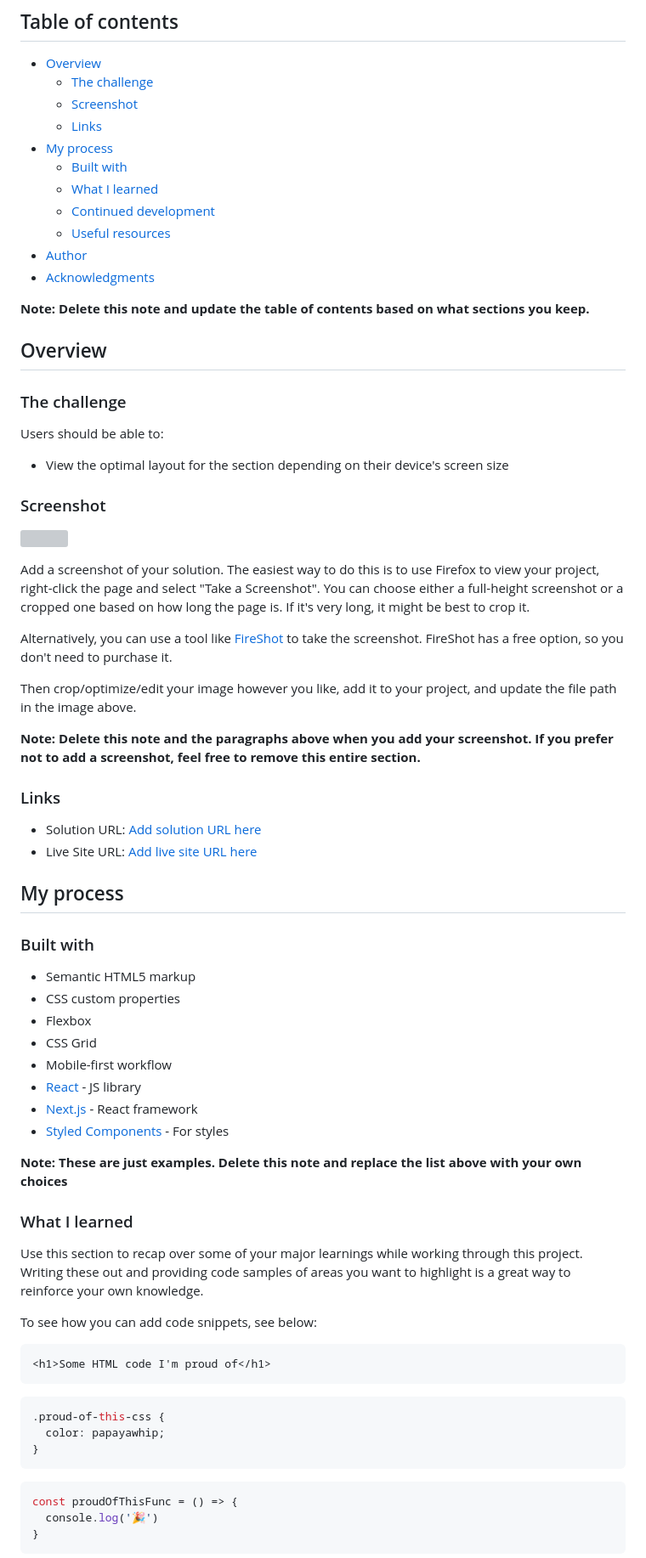
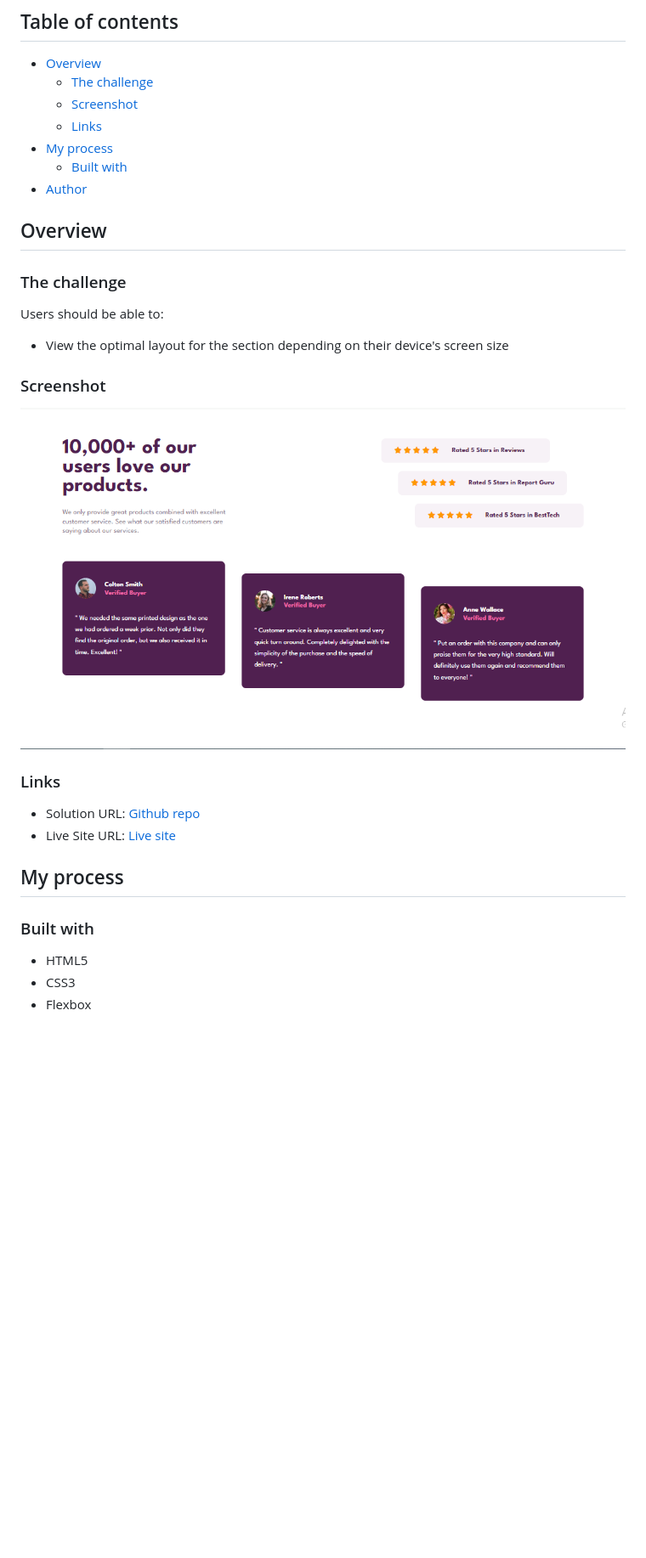
Before and after one commit to MemoBiomy/Social-proof-section, a Markdown page: README.md, the part around the change printed below. Shown: that part at 85% size. GitHub-like rendering; pictures changed too: images/Screenshot 2024-06-17 095435.png (added); blank space fills up the shorter version; grey boxes are pictures that could not be loaded.

````diff
--- a/README.md
+++ b/README.md
@@ -10,13 +10,8 @@ This is a solution to the [Social proof section challenge on Frontend Mentor](ht
   - [Links](#links)
 - [My process](#my-process)
   - [Built with](#built-with)
-  - [What I learned](#what-i-learned)
-  - [Continued development](#continued-development)
-  - [Useful resources](#useful-resources)
 - [Author](#author)
-- [Acknowledgments](#acknowledgments)
 
-**Note: Delete this note and update the table of contents based on what sections you keep.**
 
 ## Overview
 
@@ -28,53 +23,19 @@ Users should be able to:
 
 ### Screenshot
 
-![](./screenshot.jpg)
+![](./images/Screenshot%202024-06-17%20095435.png)
 
-Add a screenshot of your solution. The easiest way to do this is to use Firefox to view your project, right-click the page and select "Take a Screenshot". You can choose either a full-height screenshot or a cropped one based on how long the page is. If it's very long, it might be best to crop it.
-
-Alternatively, you can use a tool like [FireShot](https://getfireshot.com/) to take the screenshot. FireShot has a free option, so you don't need to purchase it.
-
-Then crop/optimize/edit your image however you like, add it to your project, and update the file path in the image above.
-
-**Note: Delete this note and the paragraphs above when you add your screenshot. If you prefer not to add a screenshot, feel free to remove this entire section.**
 
 ### Links
 
-- Solution URL: [Add solution URL here](https://your-solution-url.com)
-- Live Site URL: [Add live site URL here](https://your-live-site-url.com)
+- Solution URL: [Github repo](https://github.com/MemoBiomy/Social-proof-section)
+- Live Site URL: [Live site](https://memobiomy.github.io/Social-proof-section/)
 
 ## My process
 
 ### Built with
 
-- Semantic HTML5 markup
-- CSS custom properties
+- HTML5
+- CSS3
 - Flexbox
-- CSS Grid
-- Mobile-first workflow
-- [React](https://reactjs.org/) - JS library
-- [Next.js](https://nextjs.org/) - React framework
-- [Styled Components](https://styled-components.com/) - For styles
 
-**Note: These are just examples. Delete this note and replace the list above with your own choices**
-
-### What I learned
-
-Use this section to recap over some of your major learnings while working through this project. Writing these out and providing code samples of areas you want to highlight is a great way to reinforce your own knowledge.
-
-To see how you can add code snippets, see below:
-
-```html
-<h1>Some HTML code I'm proud of</h1>
-```
-```css
-.proud-of-this-css {
-  color: papayawhip;
-}
-```
-```js
-const proudOfThisFunc = () => {
-  console.log('🎉')
-}
-```
-
````
Also changed, not shown: other parts of README.md (+2 -27 lines).
